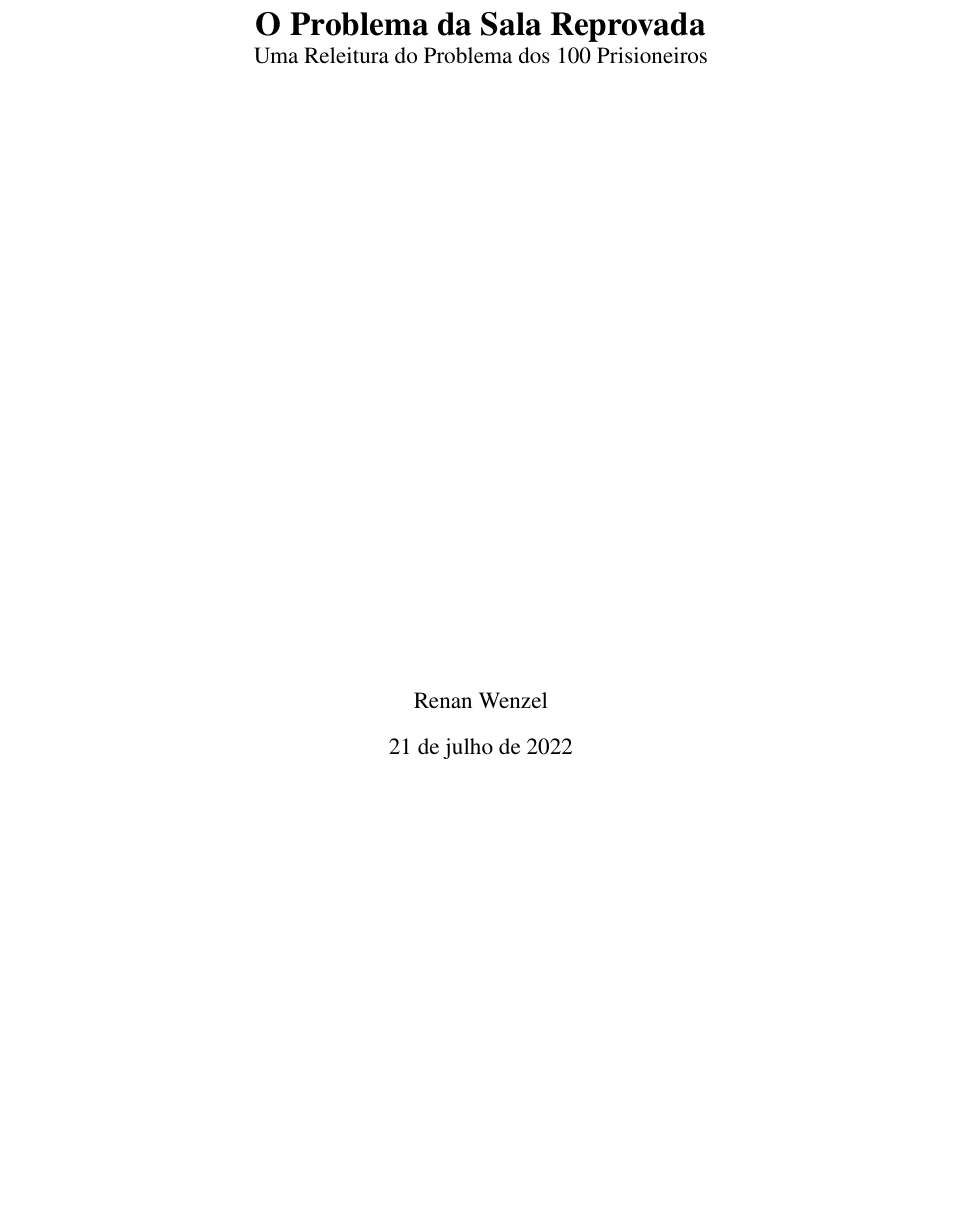
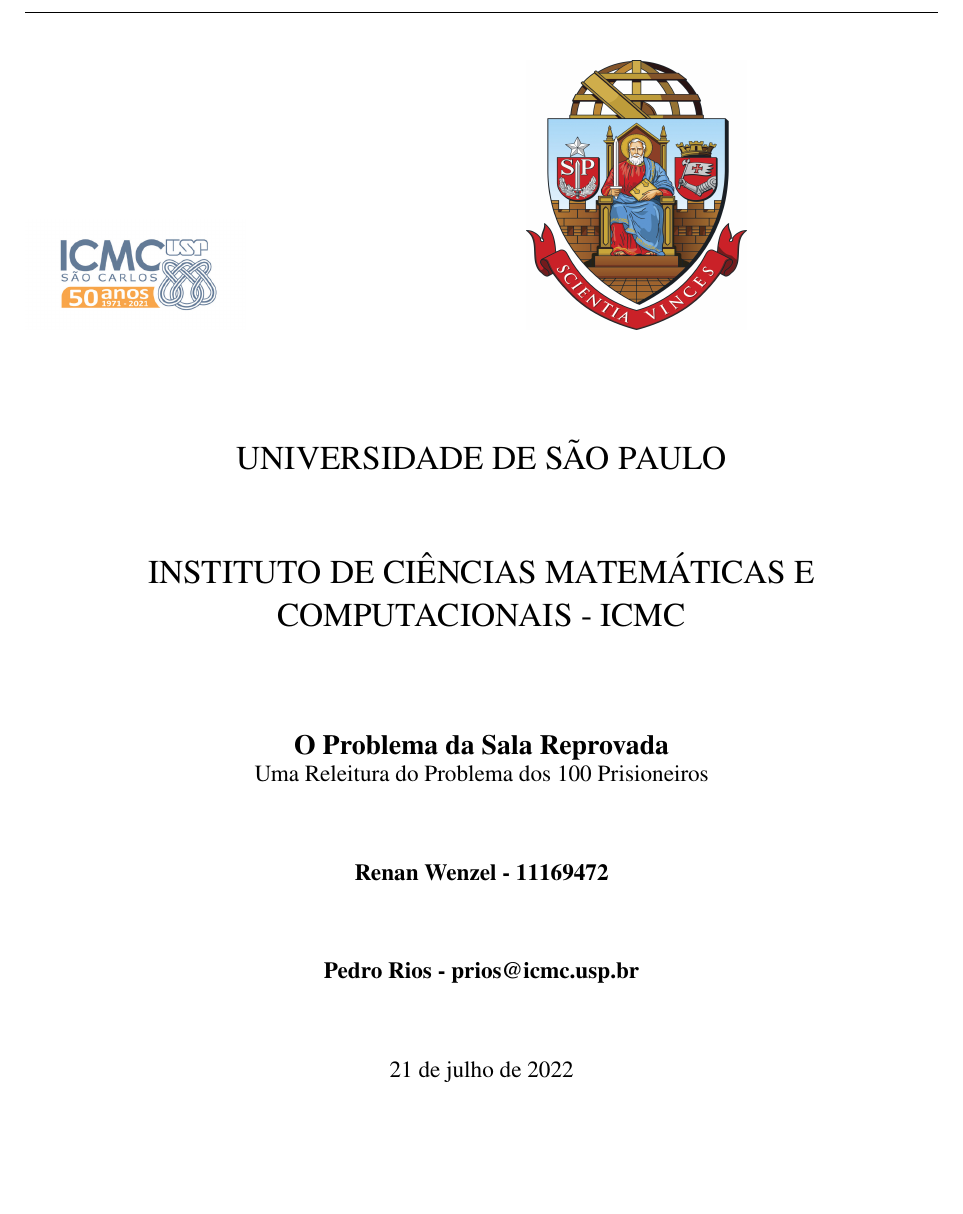
Before and after one commit to RenanLeznew/USP-Math-LaTeX, a LaTeX document (Pre-Calculus/Combinatorial-Analysis/Combinatorics.tex): part of page 1 of 6 before the commit and part of page 1 of 5 after it, cut at the place of the change, the shorter picture padded with empty space. Compiled offline with pdfLaTeX.

Commit message:
Now that's a good work :)

```diff
--- a/Pre-Calculus/Combinatorial-Analysis/Combinatorics.tex
+++ b/Pre-Calculus/Combinatorial-Analysis/Combinatorics.tex
@@ -10,11 +41,39 @@
 \posttitle{\par\end{center}\vspace{30em}}
 
-\title{\textbf{O Problema da Sala Reprovada}\\ \large Uma Releitura do Problema dos 100 Prisioneiros}
-\author{Renan Wenzel}
-\date{\today}
+\begin{document}
+\begin{figure}[ht]
+	\minipage{0.76\textwidth}
+		\includegraphics[width=4cm]{../../icmc.png}
+		\hspace{5cm}
+		\includegraphics[height=4.9cm,width=4cm]{../../brasao_usp_cor.jpg}
+	\endminipage
+\end{figure}
 
-\begin{document}
-    \maketitle
+    \begin{center}
+        \vspace{1cm}
+        \LARGE
+        UNIVERSIDADE DE S\~AO PAULO
+
+        \vspace{1.3cm}
+        \LARGE
+        INSTITUTO DE CI\^ENCIAS MATEM\'ATICAS E COMPUTACIONAIS - ICMC
+
+        \vspace{1.7cm}
+        \Large
+        \textbf{O Problema da Sala Reprovada}\\
+        \large Uma Releitura do Problema dos 100 Prisioneiros
+
+        \vspace{1.3cm}
+        \large
+        \textbf{Renan Wenzel - 11169472}
+
+        \vspace{1.3cm}
+        \large
+        \textbf{Pedro Rios - prios@icmc.usp.br}
+
+        \vspace{1.3cm}
+        \today
+    \end{center}
     \newpage
 
     \tableofcontents
```
Also changed, not shown: Pre-Calculus/Combinatorial-Analysis/Combinatorics.pdf, Pre-Calculus/Combinatorial-Analysis/Trabalho Fundamentos - Renan Wenzel.pdf (added), Pre-Calculus/Combinatorial-Analysis/Combinatorics.tex (31 more changed lines), 1 other file.
